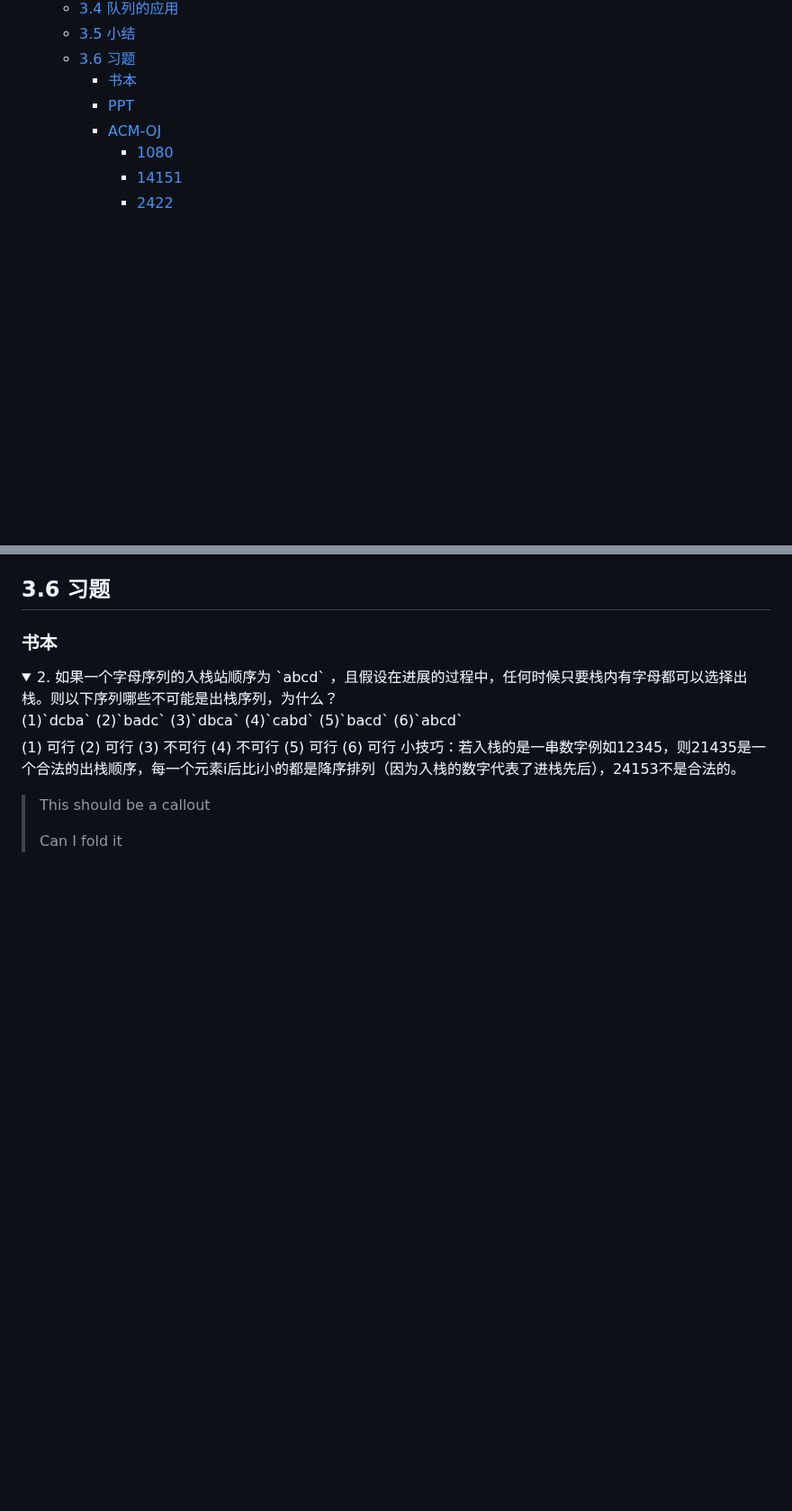
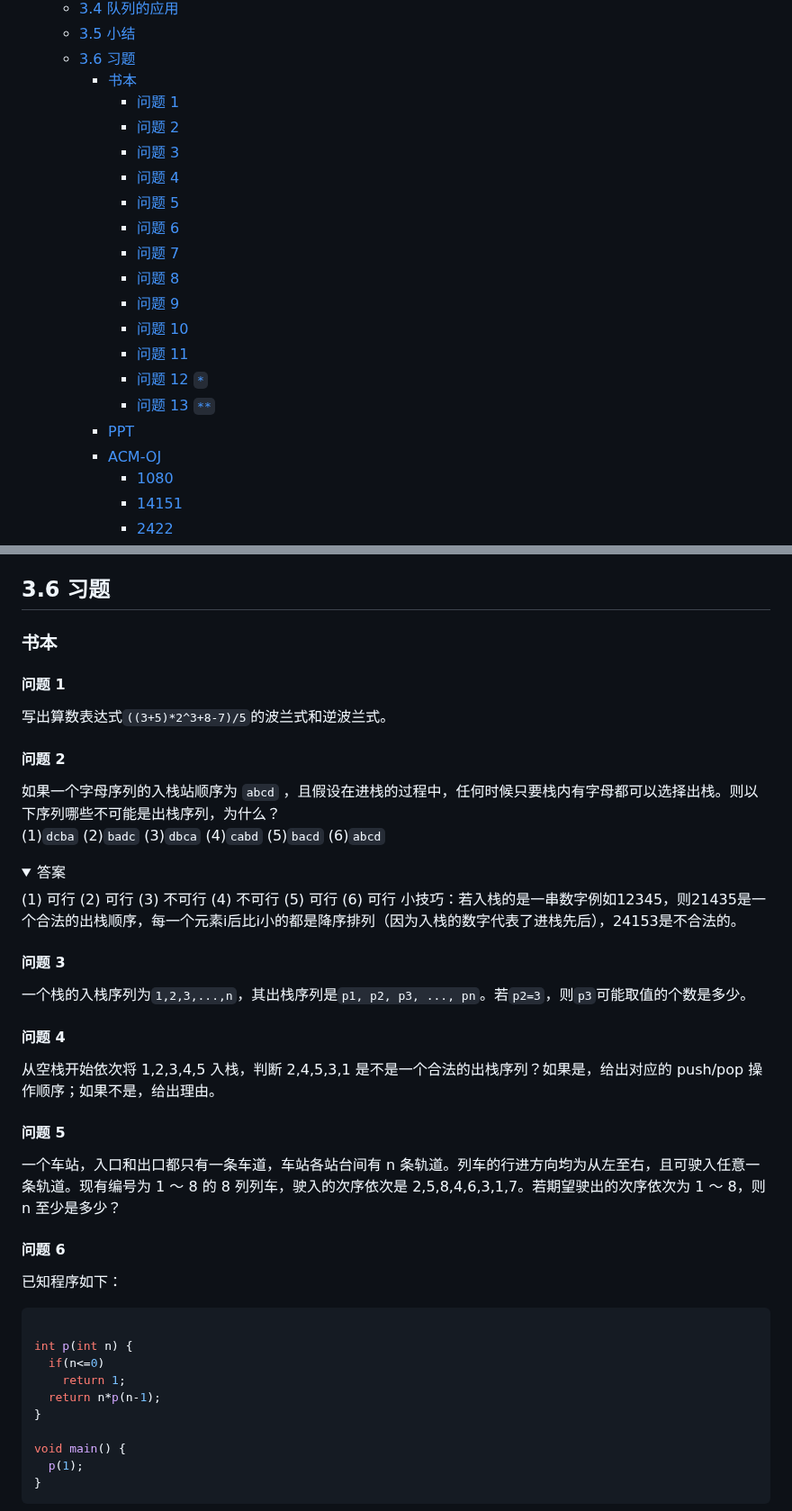
Before and after one commit to ukeSJTU/CS2602, a Markdown page: docs/Chapter3.md, 2 parts joined by grey strips. Shown at 90% size. Rendered like a GitHub page; folded sections open; blank space fills up the shorter version.

````diff
--- a/docs/Chapter3.md
+++ b/docs/Chapter3.md
@@ -25,6 +25,19 @@
   - [3.5 小结](#35-小结)
   - [3.6 习题](#36-习题)
     - [书本](#书本)
+      - [问题 1](#问题-1)
+      - [问题 2](#问题-2)
+      - [问题 3](#问题-3)
+      - [问题 4](#问题-4)
+      - [问题 5](#问题-5)
+      - [问题 6](#问题-6)
+      - [问题 7](#问题-7)
+      - [问题 8](#问题-8)
+      - [问题 9](#问题-9)
+      - [问题 10](#问题-10)
+      - [问题 11](#问题-11)
+      - [问题 12 `*`](#问题-12-)
+      - [问题 13 `**`](#问题-13-)
     - [PPT](#ppt)
     - [ACM-OJ](#acm-oj)
       - [1080](#1080)
@@ -275,17 +288,51 @@ TODO：这个多窗口可能需要稍微更进一步的解释。
 
 ### 书本
 
+#### 问题 1
+
+写出算数表达式`((3+5)*2^3+8-7)/5`的波兰式和逆波兰式。
+
+#### 问题 2
+
+如果一个字母序列的入栈站顺序为 `abcd` ，且假设在进栈的过程中，任何时候只要栈内有字母都可以选择出栈。则以下序列哪些不可能是出栈序列，为什么？<br/>(1)`dcba` (2)`badc` (3)`dbca` (4)`cabd` (5)`bacd` (6)`abcd`
+
 <details>
-  <summary>2. 如果一个字母序列的入栈站顺序为 `abcd` ，且假设在进展的过程中，任何时候只要栈内有字母都可以选择出栈。则以下序列哪些不可能是出栈序列，为什么？<br/>(1)`dcba` (2)`badc` (3)`dbca` (4)`cabd` (5)`bacd` (6)`abcd` </summary>
-  (1) 可行
-  (2) 可行
-  (3) 不可行
-  (4) 不可行
-  (5) 可行
-  (6) 可行
-  小技巧：若入栈的是一串数字例如12345，则21435是一个合法的出栈顺序，每一个元素i后比i小的都是降序排列（因为入栈的数字代表了进栈先后），24153不是合法的。
-</details>
+     <summary>答案</summary>
+     (1) 可行
+     (2) 可行
+     (3) 不可行
+     (4) 不可行
+     (5) 可行
+     (6) 可行
+     小技巧：若入栈的是一串数字例如12345，则21435是一个合法的出栈顺序，每一个元素i后比i小的都是降序排列（因为入栈的数字代表了进栈先后），24153是不合法的。
+   </details>
 
-> This should be a callout
->
-> Can I fold it
+#### 问题 3
+
+一个栈的入栈序列为`1,2,3,...,n`，其出栈序列是`p1, p2, p3, ..., pn`。若`p2=3`，则`p3`可能取值的个数是多少。
+
+#### 问题 4
+
+从空栈开始依次将 1,2,3,4,5 入栈，判断 2,4,5,3,1 是不是一个合法的出栈序列？如果是，给出对应的 push/pop 操作顺序；如果不是，给出理由。
+
+#### 问题 5
+
+一个车站，入口和出口都只有一条车道，车站各站台间有 n 条轨道。列车的行进方向均为从左至右，且可驶入任意一条轨道。现有编号为 1 ～ 8 的 8 列列车，驶入的次序依次是 2,5,8,4,6,3,1,7。若期望驶出的次序依次为 1 ～ 8，则 n 至少是多少？
+
+#### 问题 6
+
+已知程序如下：
+
+```cpp
+
+int p(int n) {
+  if(n<=0)
+    return 1;
+  return n*p(n-1);
+}
+
+void main() {
+  p(1);
+}
+```
+
````
Also changed, not shown: other parts of docs/Chapter3.md (+55 -0 lines).
